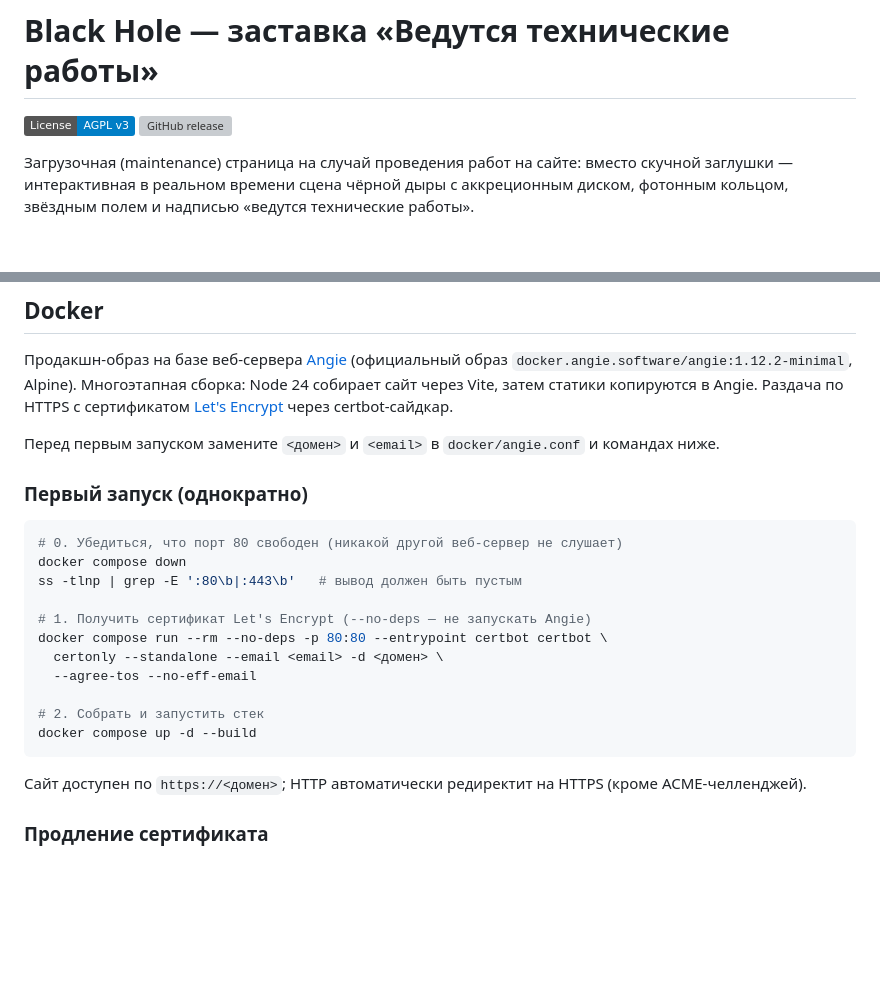
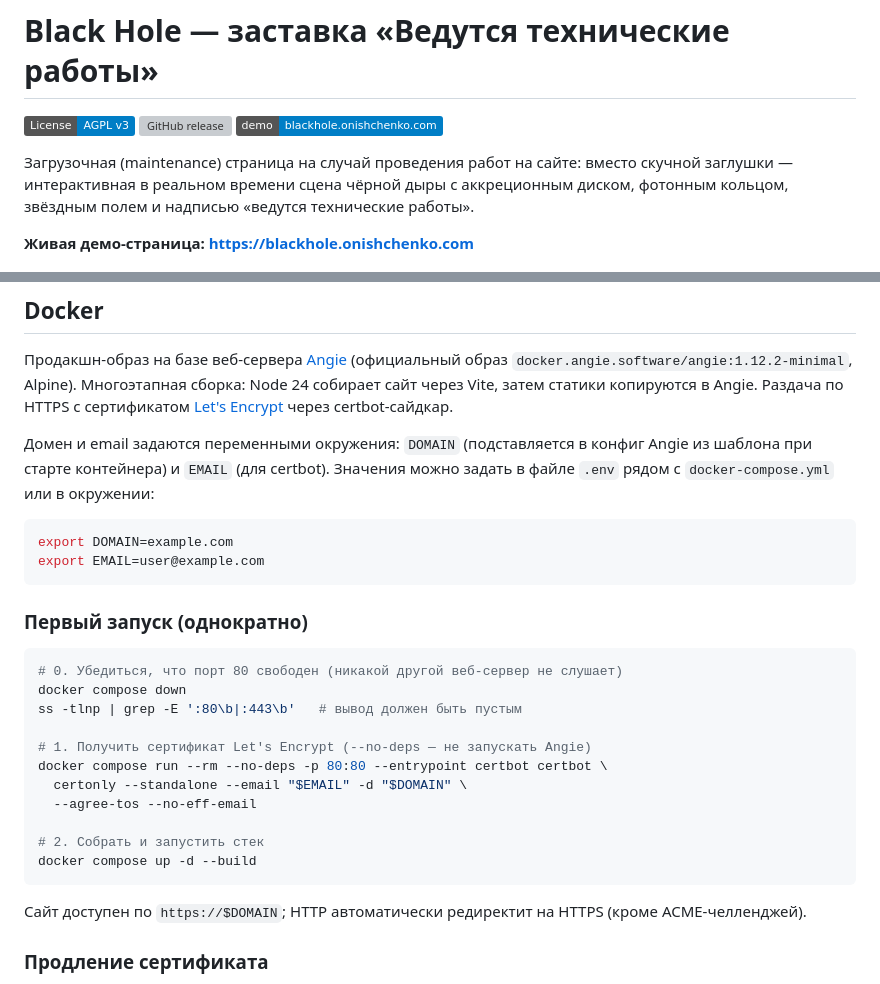
Before and after one commit to ruslan-onishchenko/blackhole, a Markdown page: README.md, 2 parts joined by grey strips. Rendered like a GitHub page; badges without logos; blank space fills up the shorter version; grey boxes are pictures that could not be loaded.

Commit message:
docs: add demo site link

````diff
--- a/README.md
+++ b/README.md
@@ -2,8 +2,11 @@
 
 [![License: AGPL v3](https://img.shields.io/badge/License-AGPL_v3-blue.svg)](LICENSE)
 [![GitHub release](https://img.shields.io/github/v/release/ruslan-onishchenko/blackhole?include_prereleases&sort=semver)](https://github.com/ruslan-onishchenko/blackhole/releases)
+[![Демо: blackhole.onishchenko.com](https://img.shields.io/badge/demo-blackhole.onishchenko.com-blue)](https://blackhole.onishchenko.com)
 
 Загрузочная (maintenance) страница на случай проведения работ на сайте: вместо скучной заглушки — интерактивная в реальном времени сцена чёрной дыры с аккреционным диском, фотонным кольцом, звёздным полем и надписью «ведутся технические работы».
+
+**Живая демо-страница: https://blackhole.onishchenko.com**
 
 ![Скриншот сцены](screen.png)
 
@@ -70,7 +73,12 @@ npm run preview # локальный предпросмотр собранной
 
 Продакшн-образ на базе веб-сервера [Angie](https://en.angie.software/angie/docs/installation/docker/) (официальный образ `docker.angie.software/angie:1.12.2-minimal`, Alpine). Многоэтапная сборка: Node 24 собирает сайт через Vite, затем статики копируются в Angie. Раздача по HTTPS с сертификатом [Let's Encrypt](https://letsencrypt.org/) через certbot-сайдкар.
 
-Перед первым запуском замените `<домен>` и `<email>` в `docker/angie.conf` и командах ниже.
+Домен и email задаются переменными окружения: `DOMAIN` (подставляется в конфиг Angie из шаблона при старте контейнера) и `EMAIL` (для certbot). Значения можно задать в файле `.env` рядом с `docker-compose.yml` или в окружении:
+
+```bash
+export DOMAIN=example.com
+export EMAIL=user@example.com
+```
 
 ### Первый запуск (однократно)
 
@@ -81,14 +89,14 @@ ss -tlnp | grep -E ':80\b|:443\b'   # вывод должен быть пуст
 
 # 1. Получить сертификат Let's Encrypt (--no-deps — не запускать Angie)
 docker compose run --rm --no-deps -p 80:80 --entrypoint certbot certbot \
-  certonly --standalone --email <email> -d <домен> \
+  certonly --standalone --email "$EMAIL" -d "$DOMAIN" \
   --agree-tos --no-eff-email
 
 # 2. Собрать и запустить стек
 docker compose up -d --build
 ```
 
-Сайт доступен по `https://<домен>`; HTTP автоматически редиректит на HTTPS (кроме ACME-челленджей).
+Сайт доступен по `https://$DOMAIN`; HTTP автоматически редиректит на HTTPS (кроме ACME-челленджей).
 
 ### Продление сертификата
 
````
